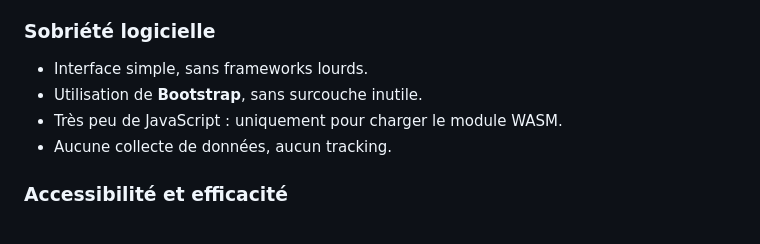
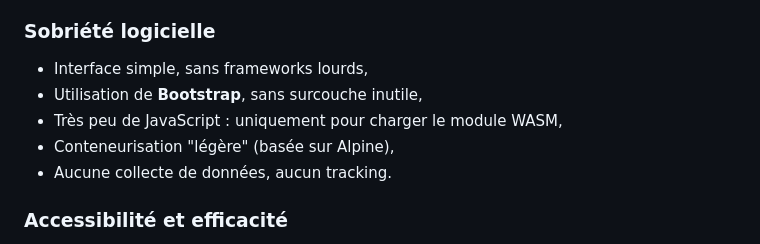
Before and after one commit to laura-luc/online-water-usage, a Markdown page: README.md, the part around the change. Rendered like a GitHub page.

```diff
--- a/README.md
+++ b/README.md
@@ -50,9 +50,10 @@ Ce projet a été conçu en suivant plusieurs **bonnes pratiques RSE**, tant sur
 
 ### Sobriété logicielle
 
-* Interface simple, sans frameworks lourds.
-* Utilisation de **Bootstrap**, sans surcouche inutile.
-* Très peu de JavaScript : uniquement pour charger le module WASM.
+* Interface simple, sans frameworks lourds,
+* Utilisation de **Bootstrap**, sans surcouche inutile,
+* Très peu de JavaScript : uniquement pour charger le module WASM,
+* Conteneurisation "légère" (basée sur Alpine),
 * Aucune collecte de données, aucun tracking.
 
 ### Accessibilité et efficacité
```
